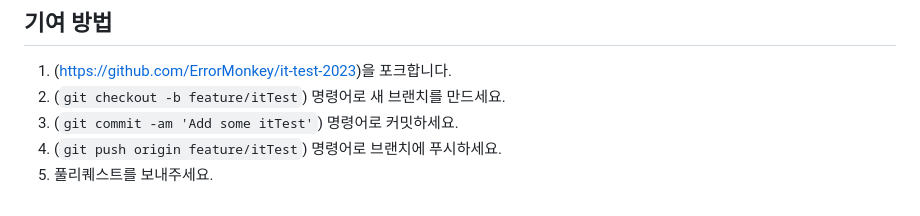
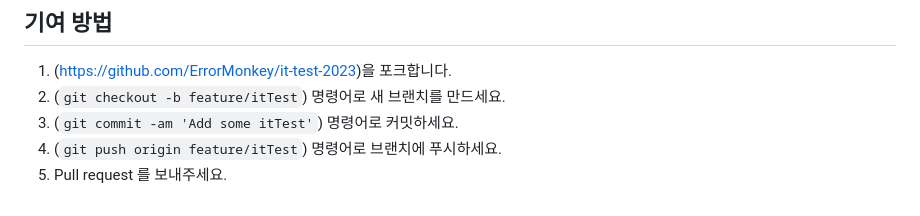
Before and after one commit to ErrorMonkey/it-test-2023, a Markdown page: README.md, the part around the change. Drawn GitHub-style.

```diff
--- a/README.md
+++ b/README.md
@@ -127,7 +127,7 @@ $ npm run dev
 2. (`git checkout -b feature/itTest`) 명령어로 새 브랜치를 만드세요.
 3. (`git commit -am 'Add some itTest'`) 명령어로 커밋하세요.
 4. (`git push origin feature/itTest`) 명령어로 브랜치에 푸시하세요.
-5. 풀리퀘스트를 보내주세요.
+5. Pull request 를 보내주세요.
 
 <!-- Markdown link & img dfn's -->
 [npm-image]: https://img.shields.io/npm/v/datadog-metrics.svg?style=flat-square
```
